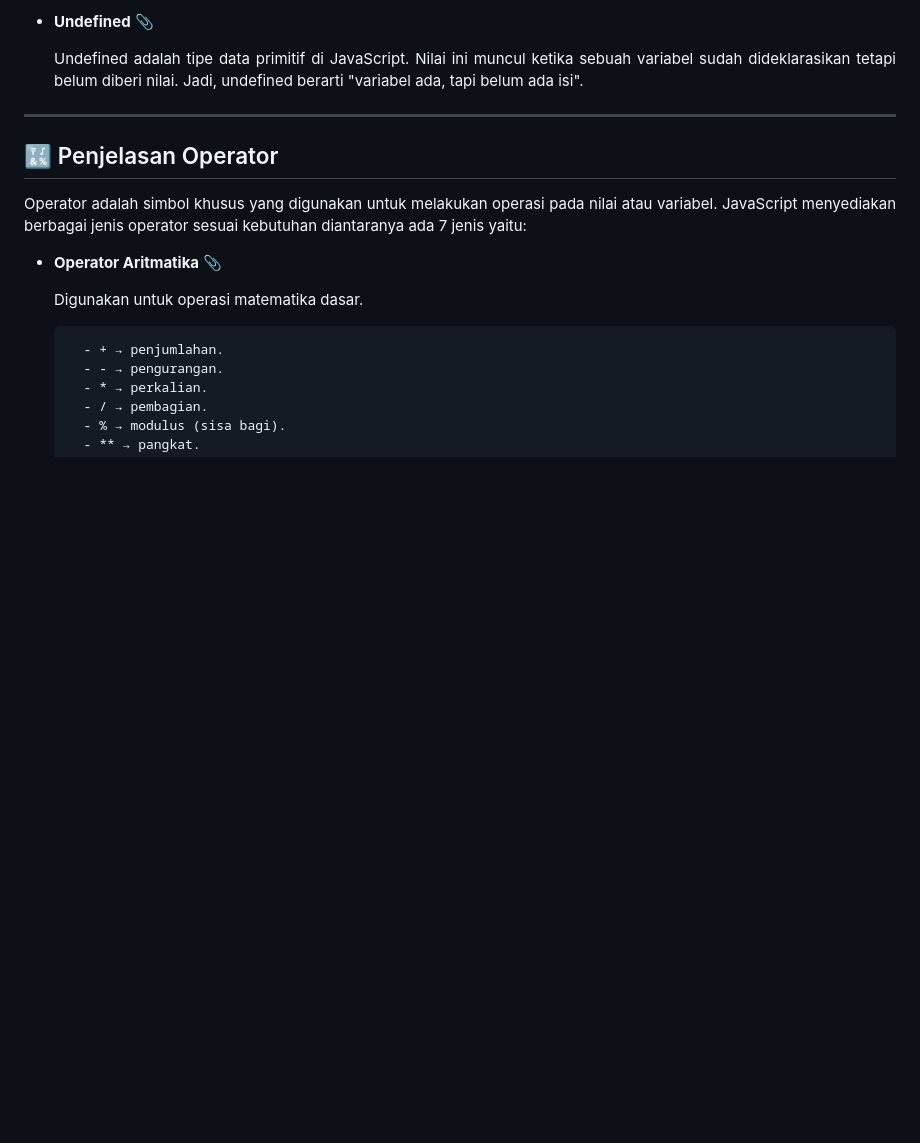
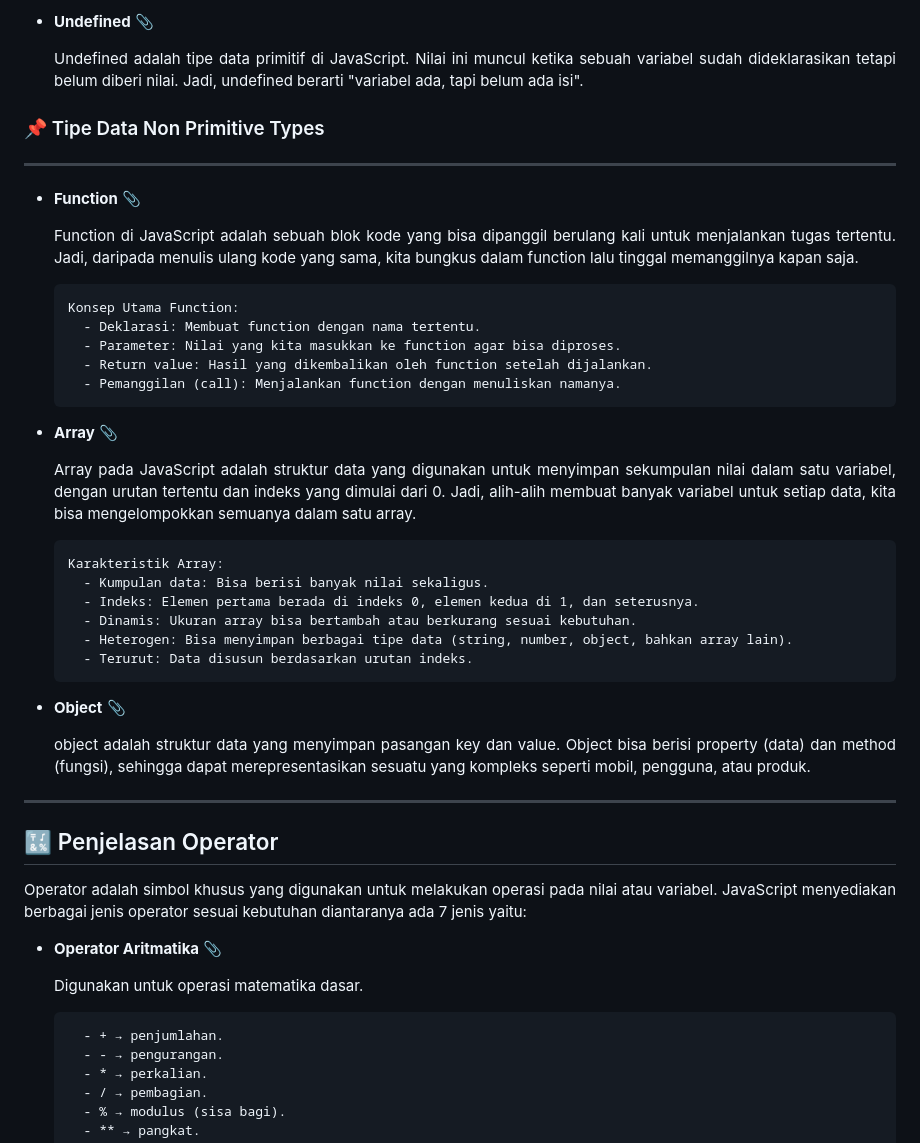
Before and after one commit to iqialfariq/JavaScript-Basic, a Markdown page: README.md, the part around the change. Drawn GitHub-style; blank space fills up the shorter version.

````diff
--- a/README.md
+++ b/README.md
@@ -156,6 +156,45 @@ Tipe data JavaScript memiliki dua kategori yaitu: Primitive types dan Non-primit
 - **Undefined** 📎
   <p align="justify">
   Undefined adalah tipe data primitif di JavaScript. Nilai ini muncul ketika sebuah variabel sudah dideklarasikan tetapi belum diberi nilai. Jadi, undefined berarti "variabel ada, tapi belum ada isi".
+  </p>
+
+### 📌 Tipe Data Non Primitive Types
+
+  ---
+
+- **Function** 📎
+  <p align="justify">
+  Function di JavaScript adalah sebuah blok kode yang bisa dipanggil berulang kali untuk menjalankan tugas tertentu. Jadi, daripada menulis ulang kode yang sama, kita bungkus dalam function lalu tinggal
+  memanggilnya kapan saja.
+  </p>
+
+  ```
+  Konsep Utama Function:
+   	- Deklarasi: Membuat function dengan nama tertentu.
+    - Parameter: Nilai yang kita masukkan ke function agar bisa diproses.
+    - Return value: Hasil yang dikembalikan oleh function setelah dijalankan.
+    - Pemanggilan (call): Menjalankan function dengan menuliskan namanya.
+  ```
+
+- **Array** 📎
+  <p align="justify">
+  Array pada JavaScript adalah struktur data yang digunakan untuk menyimpan sekumpulan nilai dalam satu variabel, dengan urutan tertentu dan indeks yang dimulai dari 0. Jadi, alih-alih membuat banyak
+  variabel untuk setiap data, kita bisa mengelompokkan semuanya dalam satu array.
+  </p>
+
+  ```
+  Karakteristik Array:
+   	- Kumpulan data: Bisa berisi banyak nilai sekaligus.
+    - Indeks: Elemen pertama berada di indeks 0, elemen kedua di 1, dan seterusnya.
+    - Dinamis: Ukuran array bisa bertambah atau berkurang sesuai kebutuhan.
+    - Heterogen: Bisa menyimpan berbagai tipe data (string, number, object, bahkan array lain).
+    - Terurut: Data disusun berdasarkan urutan indeks.
+  ```
+
+- **Object** 📎
+  <p align="justify">
+  object adalah struktur data yang menyimpan pasangan key dan value. Object bisa berisi property (data) dan method (fungsi), sehingga dapat merepresentasikan sesuatu yang kompleks seperti mobil, pengguna,
+  atau produk.
   </p>
 
 ---
````
